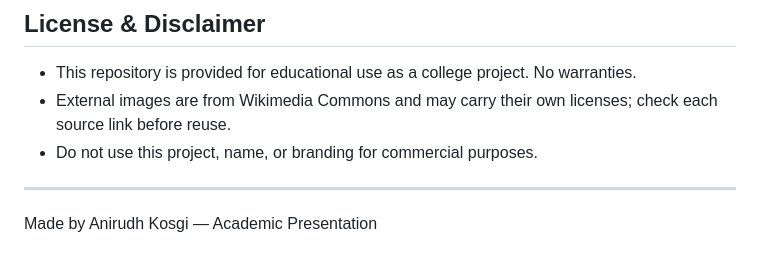
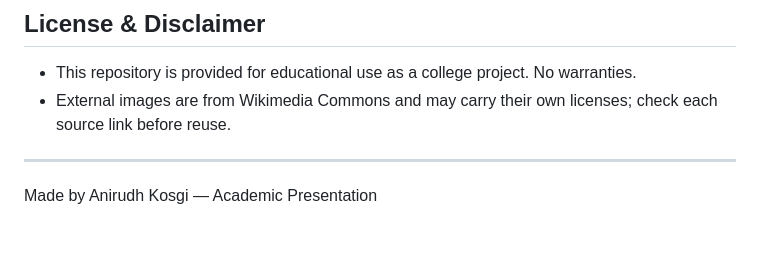
Before and after one commit to Anirudh-K96/SkySentinel, a Markdown page: README.md, the part around the change. Rendered like a GitHub page.

Commit message:
Remove commercial usage disclaimer from README.md to clarify project usage guidelines.

```diff
--- a/README.md
+++ b/README.md
@@ -88,7 +88,6 @@ assets/
 
 - This repository is provided for educational use as a college project. No warranties.
 - External images are from Wikimedia Commons and may carry their own licenses; check each source link before reuse.
-- Do not use this project, name, or branding for commercial purposes.
 
 ---
 Made by Anirudh Kosgi — Academic Presentation
```
